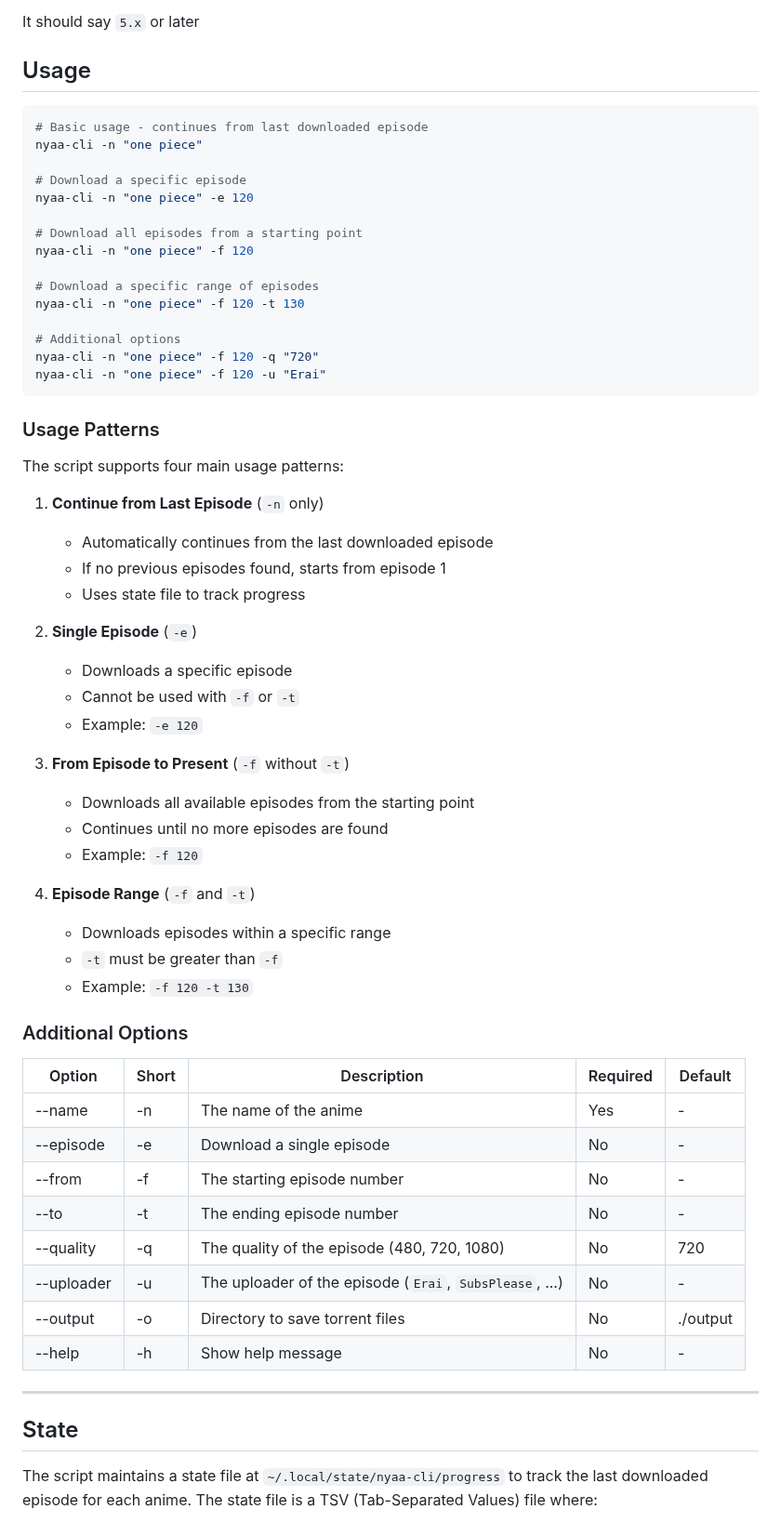
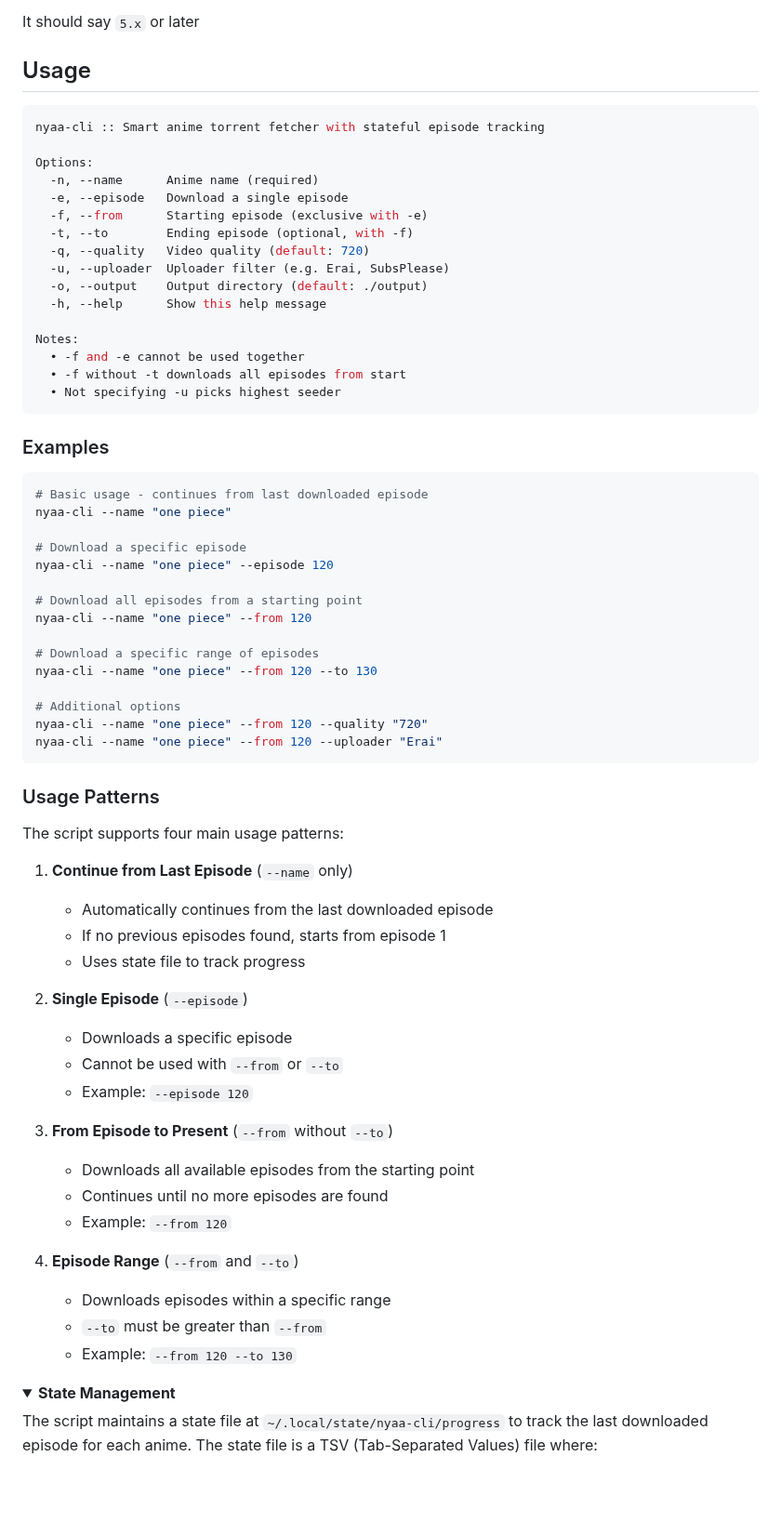
Before and after one commit to metaory/nyaa-cli, a Markdown page: README.md, the part around one of its changes. Shown at 93% size. Drawn GitHub-style; folded sections open; blank space fills up the shorter version.

Commit message:
rc5

````diff
--- a/README.md
+++ b/README.md
@@ -71,64 +94,71 @@ It should say `5.x` or later
 
 ## Usage
 
+```dart
+nyaa-cli :: Smart anime torrent fetcher with stateful episode tracking
+
+Options:
+  -n, --name      Anime name (required)
+  -e, --episode   Download a single episode
+  -f, --from      Starting episode (exclusive with -e)
+  -t, --to        Ending episode (optional, with -f)
+  -q, --quality   Video quality (default: 720)
+  -u, --uploader  Uploader filter (e.g. Erai, SubsPlease)
+  -o, --output    Output directory (default: ./output)
+  -h, --help      Show this help message
+
+Notes:
+  • -f and -e cannot be used together
+  • -f without -t downloads all episodes from start
+  • Not specifying -u picks highest seeder
+```
+
+### Examples
+
 ```bash
 # Basic usage - continues from last downloaded episode
-nyaa-cli -n "one piece"
+nyaa-cli --name "one piece"
 
 # Download a specific episode
-nyaa-cli -n "one piece" -e 120
+nyaa-cli --name "one piece" --episode 120
 
 # Download all episodes from a starting point
-nyaa-cli -n "one piece" -f 120
+nyaa-cli --name "one piece" --from 120
 
 # Download a specific range of episodes
-nyaa-cli -n "one piece" -f 120 -t 130
+nyaa-cli --name "one piece" --from 120 --to 130
 
 # Additional options
-nyaa-cli -n "one piece" -f 120 -q "720"
-nyaa-cli -n "one piece" -f 120 -u "Erai"
+nyaa-cli --name "one piece" --from 120 --quality "720"
+nyaa-cli --name "one piece" --from 120 --uploader "Erai"
 ```
 
 ### Usage Patterns
 
 The script supports four main usage patterns:
 
-1. **Continue from Last Episode** (`-n` only)
+1. **Continue from Last Episode** (`--name` only)
    - Automatically continues from the last downloaded episode
    - If no previous episodes found, starts from episode 1
    - Uses state file to track progress
 
-2. **Single Episode** (`-e`)
+2. **Single Episode** (`--episode`)
    - Downloads a specific episode
-   - Cannot be used with `-f` or `-t`
-   - Example: `-e 120`
+   - Cannot be used with `--from` or `--to`
+   - Example: `--episode 120`
 
-3. **From Episode to Present** (`-f` without `-t`)
+3. **From Episode to Present** (`--from` without `--to`)
    - Downloads all available episodes from the starting point
    - Continues until no more episodes are found
-   - Example: `-f 120`
+   - Example: `--from 120`
 
-4. **Episode Range** (`-f` and `-t`)
+4. **Episode Range** (`--from` and `--to`)
    - Downloads episodes within a specific range
-   - `-t` must be greater than `-f`
-   - Example: `-f 120 -t 130`
+   - `--to` must be greater than `--from`
+   - Example: `--from 120 --to 130`
 
-### Additional Options
-
-| Option      | Short | Description                                              | Required | Default |
-|-------------|-------|----------------------------------------------------------|----------|---------|
-| --name      | -n    | The name of the anime                                    | Yes      | -       |
-| --episode   | -e    | Download a single episode                                | No       | -       |
-| --from      | -f    | The starting episode number                              | No       | -       |
-| --to        | -t    | The ending episode number                                | No       | -       |
-| --quality   | -q    | The quality of the episode (480, 720, 1080)              | No       | 720     |
-| --uploader  | -u    | The uploader of the episode (`Erai`, `SubsPlease`, ...)  | No       | -       |
-| --output    | -o    | Directory to save torrent files                          | No       | ./output|
-| --help      | -h    | Show help message                                        | No       | -       |
-
----
-
-## State
+<details>
+<summary><strong>State Management</strong></summary>
 
 The script maintains a state file at `~/.local/state/nyaa-cli/progress` to track the last downloaded episode for each anime. The state file is a TSV (Tab-Separated Values) file where:
 
````
Also changed, not shown: other parts of README.md (+24 -1 lines), .github/demos/auto-continue.gif (added), .github/demos/from-episode.gif (added), .github/demos/range.gif (added), .github/demos/single-episode.gif (added), 5 other files.
